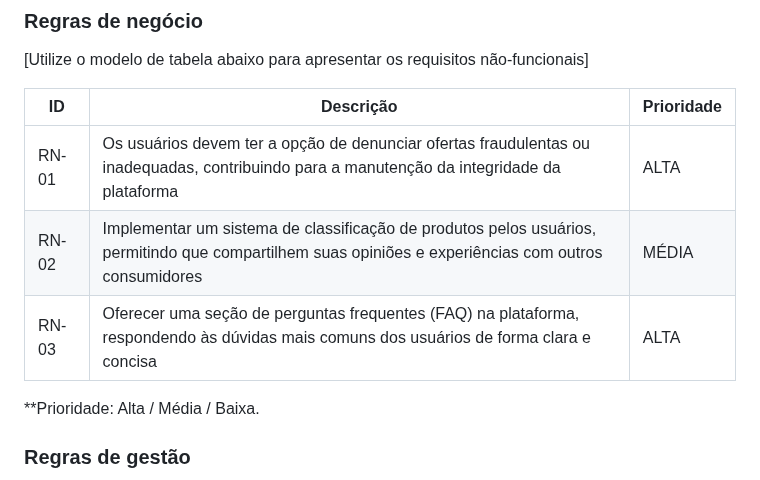
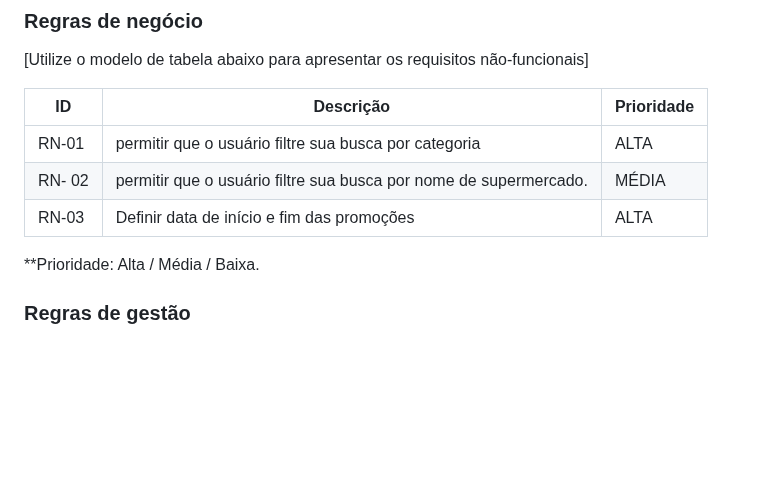
Before and after one commit to ICEI-PUC-Minas-PMV-ADS/pmv-ads-2024-1-e1-proj-web-t7-projeto-supermercado, a Markdown page: documentos/02-Especificação do Projeto.md, the part around the change. Rendered like a GitHub page; blank space fills up the shorter version.

```diff
--- a/documentos/02-Especificação do Projeto.md
+++ b/documentos/02-Especificação do Projeto.md
@@ -110,9 +110,9 @@ RNF-06 | Estrutura modular: O site deve ter uma estrutura modular, permitindo qu
 
 |ID      | Descrição               |Prioridade |
 |--------|-------------------------|----|
-RN-01 | Os usuários devem ter a opção de denunciar ofertas fraudulentas ou inadequadas, contribuindo para a manutenção da integridade da plataforma | ALTA
-RN- 02 | Implementar um sistema de classificação de produtos pelos usuários, permitindo que compartilhem suas opiniões e experiências com outros consumidores | MÉDIA
-RN-03 | Oferecer uma seção de perguntas frequentes (FAQ) na  plataforma, respondendo às dúvidas mais comuns dos usuários de forma clara e concisa | ALTA
+RN-01 |permitir que o usuário filtre sua busca por categoria | ALTA
+RN- 02 |permitir que o usuário filtre sua busca por nome de supermercado. | MÉDIA
+RN-03 |Definir data de início e fim das promoções | ALTA
 
 
 **Prioridade: Alta / Média / Baixa.
```
